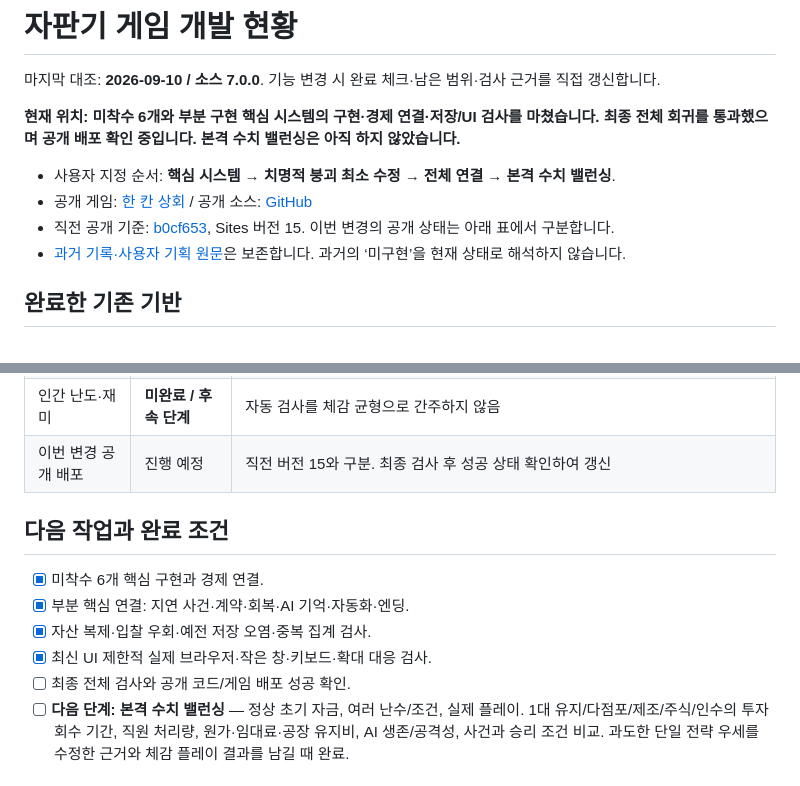
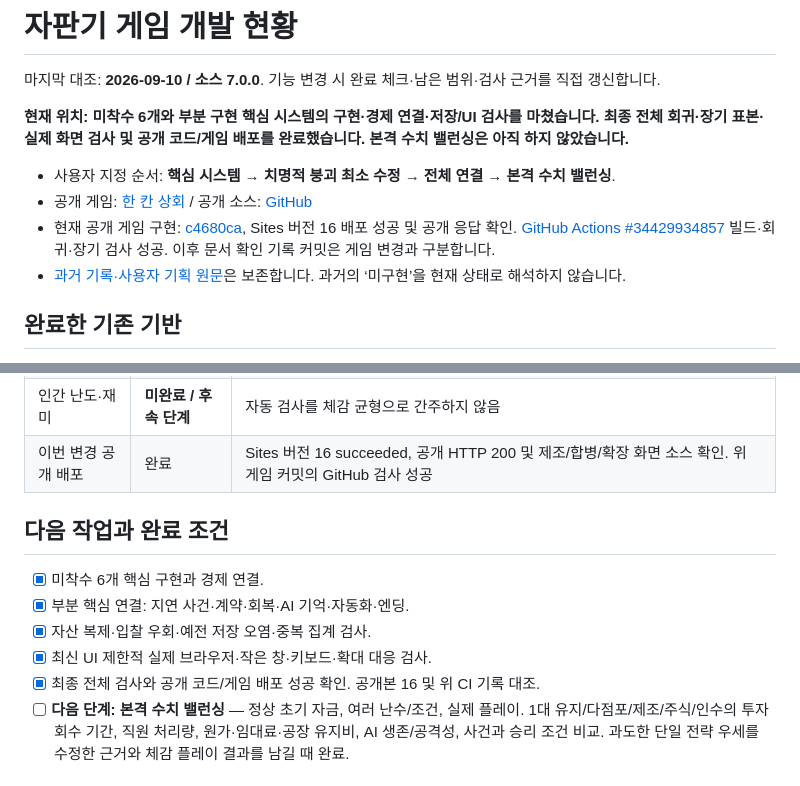
Before and after one commit to eunyoeongmin/hankan-vending-tycoon, a Markdown page: DEVELOPMENT.md, 2 parts joined by grey strips. GitHub-like rendering.

Commit message:
Record completed expansion checklist and verified public release

```diff
--- a/DEVELOPMENT.md
+++ b/DEVELOPMENT.md
@@ -2,11 +2,11 @@
 
 마지막 대조: **2026-09-10 / 소스 7.0.0**. 기능 변경 시 완료 체크·남은 범위·검사 근거를 직접 갱신합니다.
 
-**현재 위치: 미착수 6개와 부분 구현 핵심 시스템의 구현·경제 연결·저장/UI 검사를 마쳤습니다. 최종 전체 회귀를 통과했으며 공개 배포 확인 중입니다. 본격 수치 밸런싱은 아직 하지 않았습니다.**
+**현재 위치: 미착수 6개와 부분 구현 핵심 시스템의 구현·경제 연결·저장/UI 검사를 마쳤습니다. 최종 전체 회귀·장기 표본·실제 화면 검사 및 공개 코드/게임 배포를 완료했습니다. 본격 수치 밸런싱은 아직 하지 않았습니다.**
 
 - 사용자 지정 순서: **핵심 시스템 → 치명적 붕괴 최소 수정 → 전체 연결 → 본격 수치 밸런싱**.
 - 공개 게임: [한 칸 상회](https://hankan-vending-tycoon.eym7443.chatgpt.site) / 공개 소스: [GitHub](https://github.com/eunyoeongmin/hankan-vending-tycoon)
-- 직전 공개 기준: [b0cf653](https://github.com/eunyoeongmin/hankan-vending-tycoon/commit/b0cf65302b6521684fdecb840fc8545388c92e6b), Sites 버전 15. 이번 변경의 공개 상태는 아래 표에서 구분합니다.
+- 현재 공개 게임 구현: [c4680ca](https://github.com/eunyoeongmin/hankan-vending-tycoon/commit/c4680ca116e9a428c361d7bd754a879b35902b46), Sites 버전 16 배포 성공 및 공개 응답 확인. [GitHub Actions #34429934857](https://github.com/eunyoeongmin/hankan-vending-tycoon/actions/runs/34429934857) 빌드·회귀·장기 검사 성공. 이후 문서 확인 기록 커밋은 게임 변경과 구분합니다.
 - [과거 기록·사용자 기획 원문](docs/DEVELOPMENT_HISTORY_2026-09-10.md)은 보존합니다. 과거의 ‘미구현’을 현재 상태로 해석하지 않습니다.
 
 ## 완료한 기존 기반
@@ -72,7 +72,7 @@
 | 조작부 안정성 | 통과 | 갱신 시 pause 노드 동일/내용 변경 0/위치 이동 0, 실제 정지·재개 클릭 |
 | 제한적 렌더링 표본 | 확인 | Edge 약 1.2초, 73프레임, 중앙 간격 약 16.7ms. 후반 최대 부하/전 환경 성능 보장 아님 |
 | 인간 난도·재미 | **미완료 / 후속 단계** | 자동 검사를 체감 균형으로 간주하지 않음 |
-| 이번 변경 공개 배포 | 진행 예정 | 직전 버전 15와 구분. 최종 검사 후 성공 상태 확인하여 갱신 |
+| 이번 변경 공개 배포 | 완료 | Sites 버전 16 succeeded, 공개 HTTP 200 및 제조/합병/확장 화면 소스 확인. 위 게임 커밋의 GitHub 검사 성공 |
 
 ## 다음 작업과 완료 조건
 
@@ -80,7 +80,7 @@
 - [x] 부분 핵심 연결: 지연 사건·계약·회복·AI 기억·자동화·엔딩.
 - [x] 자산 복제·입찰 우회·예전 저장 오염·중복 집계 검사.
 - [x] 최신 UI 제한적 실제 브라우저·작은 창·키보드·확대 대응 검사.
-- [ ] 최종 전체 검사와 공개 코드/게임 배포 성공 확인.
+- [x] 최종 전체 검사와 공개 코드/게임 배포 성공 확인. 공개본 16 및 위 CI 기록 대조.
 - [ ] **다음 단계: 본격 수치 밸런싱** — 정상 초기 자금, 여러 난수/조건, 실제 플레이. 1대 유지/다점포/제조/주식/인수의 투자 회수 기간, 직원 처리량, 원가·임대료·공장 유지비, AI 생존/공격성, 사건과 승리 조건 비교. 과도한 단일 전략 우세를 수정한 근거와 체감 플레이 결과를 남길 때 완료.
 
 ## 문서 관리
```
